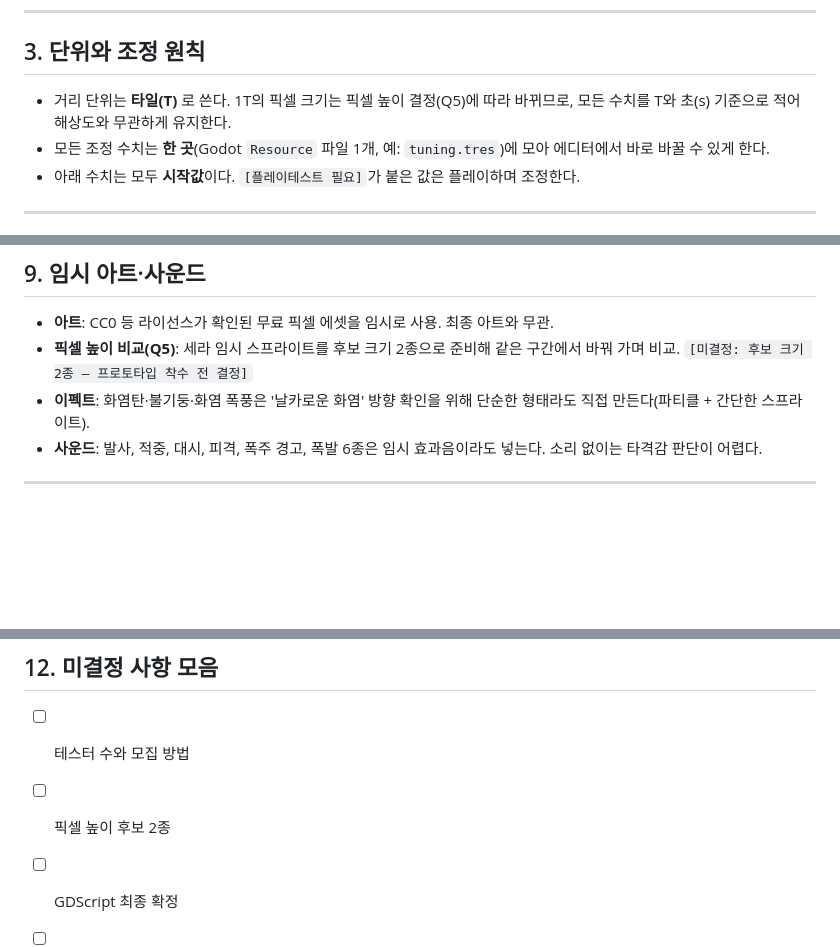
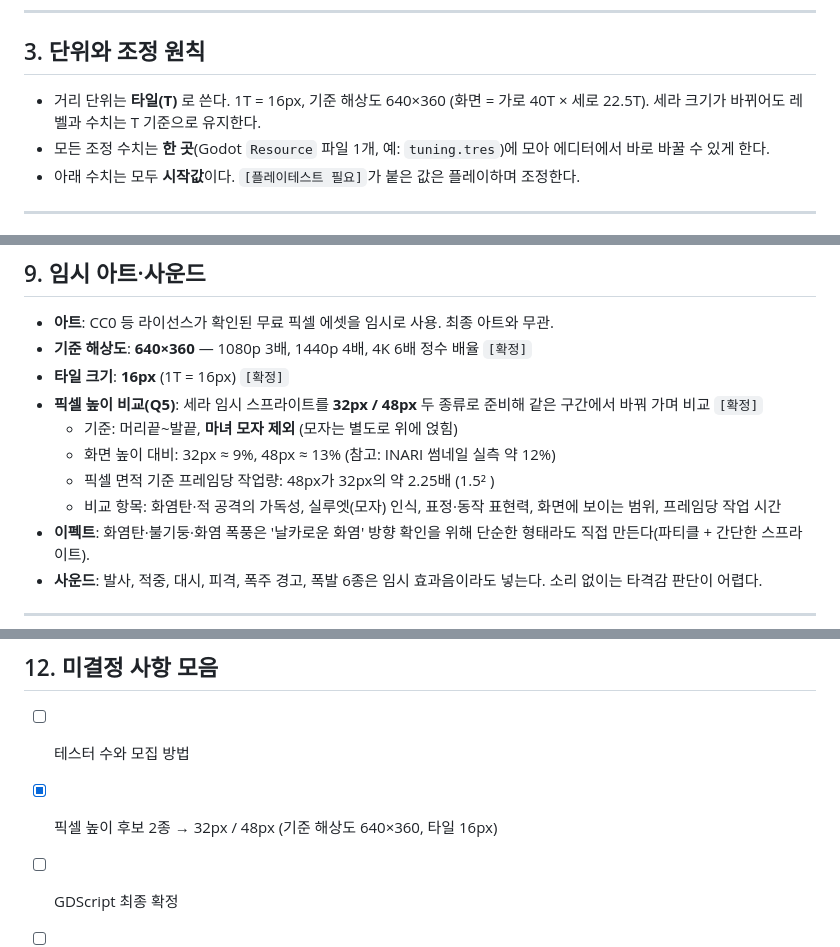
Before and after one commit to abback-go/yemo_plan, a Markdown page: docs/prototype.md, 3 parts joined by grey strips. GitHub-like rendering; blank space fills up the shorter version.

Commit message:
Fix base resolution 640x360, tile 16px, pixel height candidates 32/48
Co-Authored-By: Claude Opus 5.5 <noreply@anthropic.com>
Claude-Session: https://claude.ai/code/session_01DHvRxWhf9XPxXtwMcNcps4

```diff
--- a/docs/prototype.md
+++ b/docs/prototype.md
@@ -49,7 +49,7 @@
 
 ## 3. 단위와 조정 원칙
 
-- 거리 단위는 **타일(T)** 로 쓴다. 1T의 픽셀 크기는 픽셀 높이 결정(Q5)에 따라 바뀌므로, 모든 수치를 T와 초(s) 기준으로 적어 해상도와 무관하게 유지한다.
+- 거리 단위는 **타일(T)** 로 쓴다. 1T = 16px, 기준 해상도 640×360 (화면 = 가로 40T × 세로 22.5T). 세라 크기가 바뀌어도 레벨과 수치는 T 기준으로 유지한다.
 - 모든 조정 수치는 **한 곳**(Godot `Resource` 파일 1개, 예: `tuning.tres`)에 모아 에디터에서 바로 바꿀 수 있게 한다.
 - 아래 수치는 모두 **시작값**이다. `[플레이테스트 필요]`가 붙은 값은 플레이하며 조정한다.
 
@@ -330,7 +330,13 @@
 ## 9. 임시 아트·사운드
 
 - **아트**: CC0 등 라이선스가 확인된 무료 픽셀 에셋을 임시로 사용. 최종 아트와 무관.
-- **픽셀 높이 비교(Q5)**: 세라 임시 스프라이트를 후보 크기 2종으로 준비해 같은 구간에서 바꿔 가며 비교. `[미결정: 후보 크기 2종 — 프로토타입 착수 전 결정]`
+- **기준 해상도**: **640×360** — 1080p 3배, 1440p 4배, 4K 6배 정수 배율 `[확정]`
+- **타일 크기**: **16px** (1T = 16px) `[확정]`
+- **픽셀 높이 비교(Q5)**: 세라 임시 스프라이트를 **32px / 48px** 두 종류로 준비해 같은 구간에서 바꿔 가며 비교 `[확정]`
+  - 기준: 머리끝~발끝, **마녀 모자 제외** (모자는 별도로 위에 얹힘)
+  - 화면 높이 대비: 32px ≈ 9%, 48px ≈ 13% (참고: INARI 썸네일 실측 약 12%)
+  - 픽셀 면적 기준 프레임당 작업량: 48px가 32px의 약 2.25배 (1.5² )
+  - 비교 항목: 화염탄·적 공격의 가독성, 실루엣(모자) 인식, 표정·동작 표현력, 화면에 보이는 범위, 프레임당 작업 시간
 - **이펙트**: 화염탄·불기둥·화염 폭풍은 '날카로운 화염' 방향 확인을 위해 단순한 형태라도 직접 만든다(파티클 + 간단한 스프라이트).
 - **사운드**: 발사, 적중, 대시, 피격, 폭주 경고, 폭발 6종은 임시 효과음이라도 넣는다. 소리 없이는 타격감 판단이 어렵다.
 
@@ -370,7 +376,7 @@
 ## 12. 미결정 사항 모음
 
 - [ ] 테스터 수와 모집 방법
-- [ ] 픽셀 높이 후보 2종
+- [x] 픽셀 높이 후보 2종 → 32px / 48px (기준 해상도 640×360, 타일 16px)
 - [ ] GDScript 최종 확정
 - [ ] 키 배치 최종안 (플레이테스트 후)
 - [ ] 모든 `[플레이테스트 필요]` 수치
```
Also changed, not shown: docs/concept.md (+2 -1 lines).
